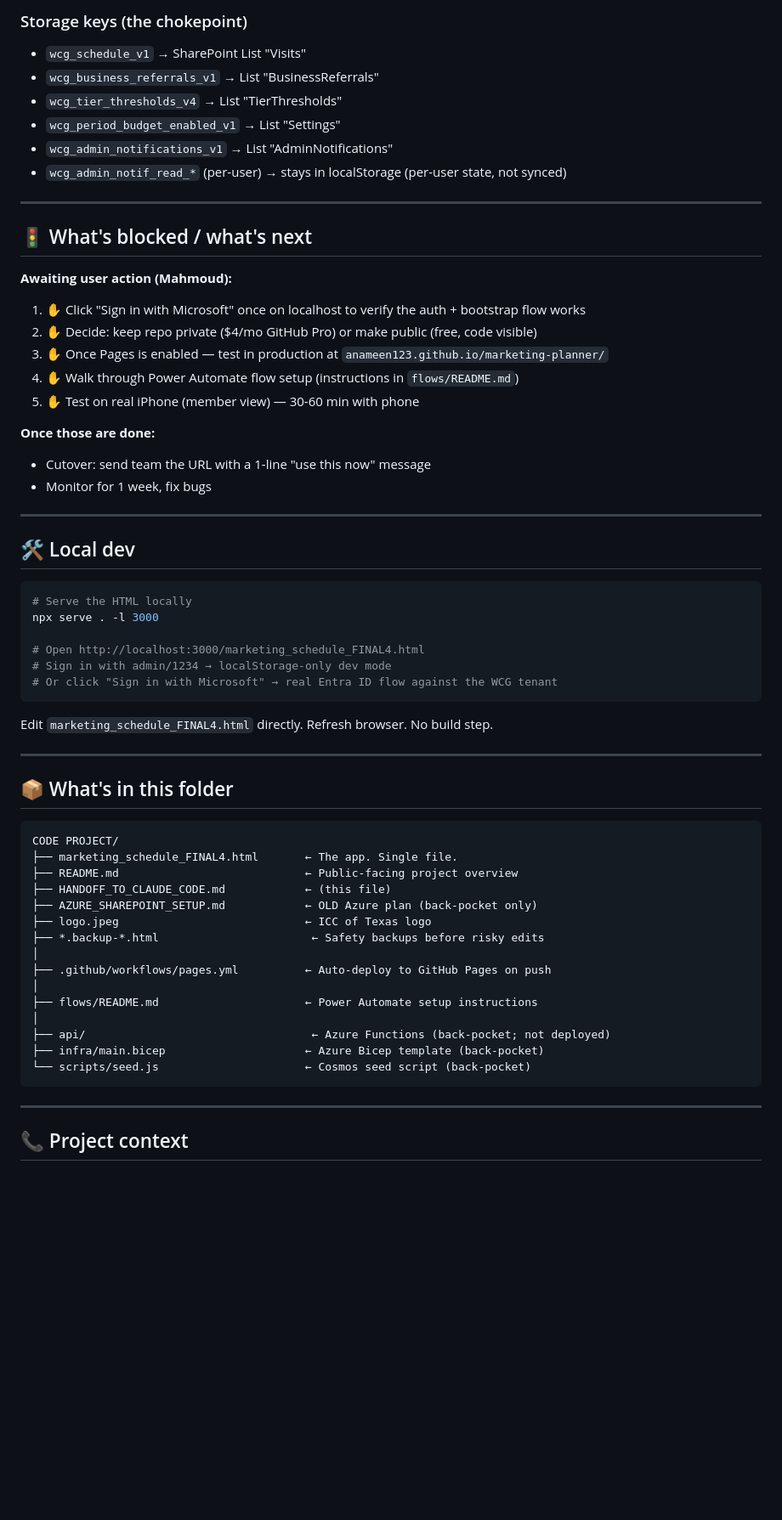
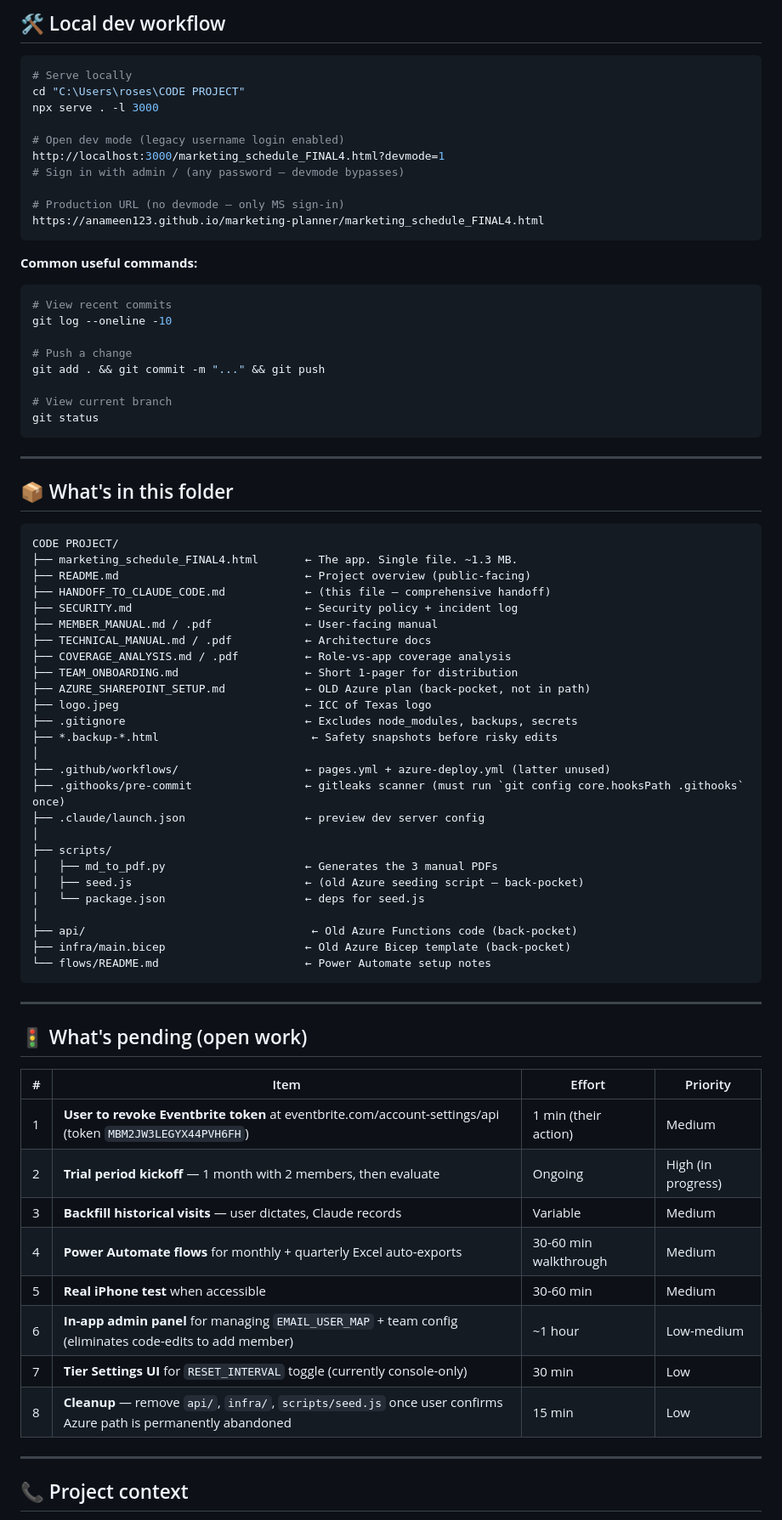
Before and after one commit to anameen123/marketing-planner, a Markdown page: HANDOFF_TO_CLAUDE_CODE.md, the part around one of its changes. Shown at 85% size. GitHub-like rendering; blank space fills up the shorter version.

````diff
--- a/HANDOFF_TO_CLAUDE_CODE.md
+++ b/HANDOFF_TO_CLAUDE_CODE.md
@@ -171,40 +200,29 @@ The HTML is one file but organized into clear modules:
-### Storage keys (the chokepoint)
-- `wcg_schedule_v1` → SharePoint List "Visits"
-- `wcg_business_referrals_v1` → List "BusinessReferrals"
-- `wcg_tier_thresholds_v4` → List "TierThresholds"
-- `wcg_period_budget_enabled_v1` → List "Settings"
-- `wcg_admin_notifications_v1` → List "AdminNotifications"
-- `wcg_admin_notif_read_*` (per-user) → stays in localStorage (per-user state, not synced)
-
----
-
-## 🚦 What's blocked / what's next
-
-**Awaiting user action (Mahmoud):**
-1. ✋ Click "Sign in with Microsoft" once on localhost to verify the auth + bootstrap flow works
-2. ✋ Decide: keep repo private ($4/mo GitHub Pro) or make public (free, code visible)
-3. ✋ Once Pages is enabled — test in production at `anameen123.github.io/marketing-planner/`
-4. ✋ Walk through Power Automate flow setup (instructions in `flows/README.md`)
-5. ✋ Test on real iPhone (member view) — 30-60 min with phone
-
-**Once those are done:**
-- Cutover: send team the URL with a 1-line "use this now" message
-- Monitor for 1 week, fix bugs
-
----
-
-## 🛠 Local dev
+## 🛠 Local dev workflow
 
 ```bash
-# Serve the HTML locally
+# Serve locally
+cd "C:\Users\roses\CODE PROJECT"
 npx serve . -l 3000
 
-# Open http://localhost:3000/marketing_schedule_FINAL4.html
-# Sign in with admin/1234 → localStorage-only dev mode
-# Or click "Sign in with Microsoft" → real Entra ID flow against the WCG tenant
+# Open dev mode (legacy username login enabled)
+http://localhost:3000/marketing_schedule_FINAL4.html?devmode=1
+# Sign in with admin / (any password — devmode bypasses)
+
+# Production URL (no devmode — only MS sign-in)
+https://anameen123.github.io/marketing-planner/marketing_schedule_FINAL4.html
 ```
 
-Edit `marketing_schedule_FINAL4.html` directly. Refresh browser. No build step.
+**Common useful commands:**
+```bash
+# View recent commits
+git log --oneline -10
+
+# Push a change
+git add . && git commit -m "..." && git push
+
+# View current branch
+git status
+```
 
 ---
 
@@ -212,21 +230,47 @@ Edit `marketing_schedule_FINAL4.html` directly. Refresh browser. No build step.
 
 ```
 CODE PROJECT/
-├── marketing_schedule_FINAL4.html       ← The app. Single file.
-├── README.md                            ← Public-facing project overview
-├── HANDOFF_TO_CLAUDE_CODE.md            ← (this file)
-├── AZURE_SHAREPOINT_SETUP.md            ← OLD Azure plan (back-pocket only)
+├── marketing_schedule_FINAL4.html       ← The app. Single file. ~1.3 MB.
+├── README.md                            ← Project overview (public-facing)
+├── HANDOFF_TO_CLAUDE_CODE.md            ← (this file — comprehensive handoff)
+├── SECURITY.md                          ← Security policy + incident log
+├── MEMBER_MANUAL.md / .pdf              ← User-facing manual
+├── TECHNICAL_MANUAL.md / .pdf           ← Architecture docs
+├── COVERAGE_ANALYSIS.md / .pdf          ← Role-vs-app coverage analysis
+├── TEAM_ONBOARDING.md                   ← Short 1-pager for distribution
+├── AZURE_SHAREPOINT_SETUP.md            ← OLD Azure plan (back-pocket, not in path)
 ├── logo.jpeg                            ← ICC of Texas logo
-├── *.backup-*.html                       ← Safety backups before risky edits
+├── .gitignore                           ← Excludes node_modules, backups, secrets
+├── *.backup-*.html                       ← Safety snapshots before risky edits
 │
-├── .github/workflows/pages.yml          ← Auto-deploy to GitHub Pages on push
+├── .github/workflows/                   ← pages.yml + azure-deploy.yml (latter unused)
+├── .githooks/pre-commit                 ← gitleaks scanner (must run `git config core.hooksPath .githooks` once)
+├── .claude/launch.json                  ← preview dev server config
 │
-├── flows/README.md                      ← Power Automate setup instructions
+├── scripts/
+│   ├── md_to_pdf.py                     ← Generates the 3 manual PDFs
+│   ├── seed.js                          ← (old Azure seeding script — back-pocket)
+│   └── package.json                     ← deps for seed.js
 │
-├── api/                                  ← Azure Functions (back-pocket; not deployed)
-├── infra/main.bicep                     ← Azure Bicep template (back-pocket)
-└── scripts/seed.js                      ← Cosmos seed script (back-pocket)
+├── api/                                  ← Old Azure Functions code (back-pocket)
+├── infra/main.bicep                     ← Old Azure Bicep template (back-pocket)
+└── flows/README.md                      ← Power Automate setup notes
 ```
+
+---
+
+## 🚦 What's pending (open work)
+
+| # | Item | Effort | Priority |
+|---|---|---|---|
+| 1 | **User to revoke Eventbrite token** at eventbrite.com/account-settings/api (token `MBM2JW3LEGYX44PVH6FH`) | 1 min (their action) | Medium |
+| 2 | **Trial period kickoff** — 1 month with 2 members, then evaluate | Ongoing | High (in progress) |
+| 3 | **Backfill historical visits** — user dictates, Claude records | Variable | Medium |
+| 4 | **Power Automate flows** for monthly + quarterly Excel auto-exports | 30-60 min walkthrough | Medium |
+| 5 | **Real iPhone test** when accessible | 30-60 min | Medium |
+| 6 | **In-app admin panel** for managing `EMAIL_USER_MAP` + team config (eliminates code-edits to add member) | ~1 hour | Low-medium |
+| 7 | **Tier Settings UI** for `RESET_INTERVAL` toggle (currently console-only) | 30 min | Low |
+| 8 | **Cleanup** — remove `api/`, `infra/`, `scripts/seed.js` once user confirms Azure path is permanently abandoned | 15 min | Low |
 
 ---
 
````
Also changed, not shown: other parts of HANDOFF_TO_CLAUDE_CODE.md (+184 -117 lines), IF_CHAT_IS_LOST.md (added, +171 -0 lines).
